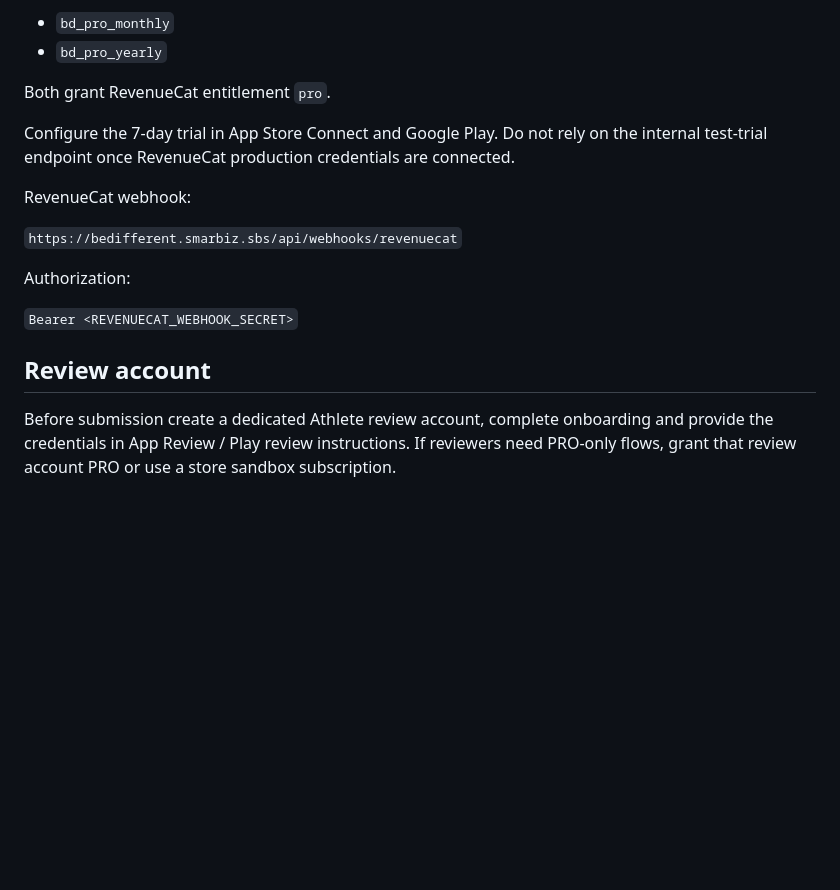
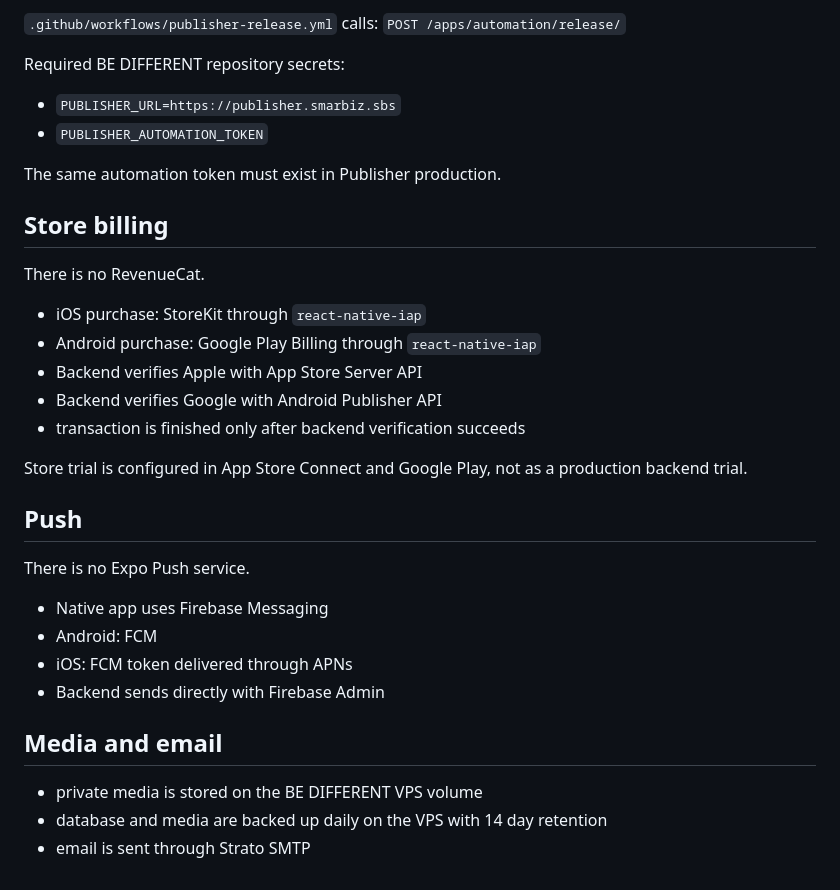
Before and after one commit to hsdarestani/aymantraining, a Markdown page: docs/PUBLISHER_RELEASE.md, the part around one of its changes. GitHub-like rendering; blank space fills up the shorter version.

```diff
--- a/docs/PUBLISHER_RELEASE.md
+++ b/docs/PUBLISHER_RELEASE.md
@@ -74,19 +70,36 @@ Create:
 
-- `bd_pro_monthly`
-- `bd_pro_yearly`
+`.github/workflows/publisher-release.yml` calls:
+`POST /apps/automation/release/`
 
-Both grant RevenueCat entitlement `pro`.
+Required BE DIFFERENT repository secrets:
+- `PUBLISHER_URL=https://publisher.smarbiz.sbs`
+- `PUBLISHER_AUTOMATION_TOKEN`
 
-Configure the 7-day trial in App Store Connect and Google Play. Do not rely on the internal test-trial endpoint once RevenueCat production credentials are connected.
+The same automation token must exist in Publisher production.
 
-RevenueCat webhook:
+## Store billing
 
-`https://bedifferent.smarbiz.sbs/api/webhooks/revenuecat`
+There is no RevenueCat.
 
-Authorization:
+- iOS purchase: StoreKit through `react-native-iap`
+- Android purchase: Google Play Billing through `react-native-iap`
+- Backend verifies Apple with App Store Server API
+- Backend verifies Google with Android Publisher API
+- transaction is finished only after backend verification succeeds
 
-`Bearer <REVENUECAT_WEBHOOK_SECRET>`
+Store trial is configured in App Store Connect and Google Play, not as a production backend trial.
 
-## Review account
+## Push
 
-Before submission create a dedicated Athlete review account, complete onboarding and provide the credentials in App Review / Play review instructions. If reviewers need PRO-only flows, grant that review account PRO or use a store sandbox subscription.
+There is no Expo Push service.
+
+- Native app uses Firebase Messaging
+- Android: FCM
+- iOS: FCM token delivered through APNs
+- Backend sends directly with Firebase Admin
+
+## Media and email
+
+- private media is stored on the BE DIFFERENT VPS volume
+- database and media are backed up daily on the VPS with 14 day retention
+- email is sent through Strato SMTP
```
Also changed, not shown: other parts of docs/PUBLISHER_RELEASE.md (+39 -43 lines).
